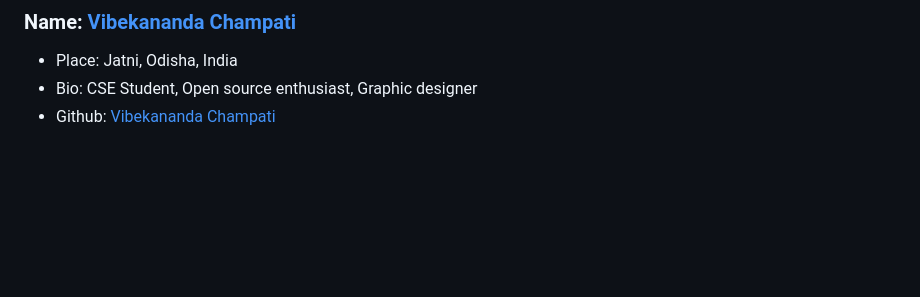
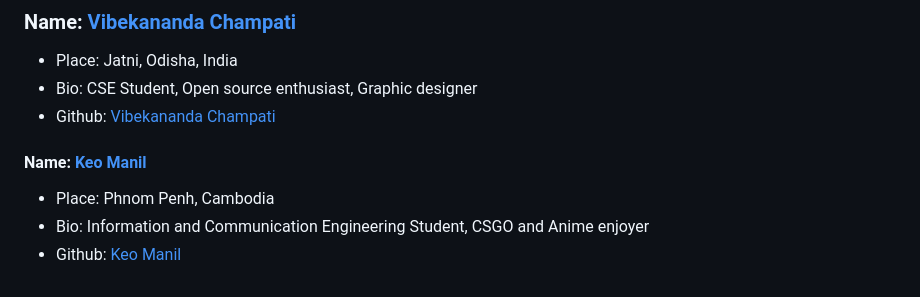
Before and after one commit to Samsomyajit/Hacktoberfest2021GoodFirstIssues, a Markdown page: Contributors.md, the part around the change. Rendered like a GitHub page; blank space fills up the shorter version.

Commit message:
add my name to contributors list

```diff
--- a/Contributors.md
+++ b/Contributors.md
@@ -133,3 +133,8 @@ Github: https://github.com/adidubs
 - Place: Jatni, Odisha, India
 - Bio: CSE Student, Open source enthusiast, Graphic designer
 - Github: [Vibekananda Champati](https://github.com/champati-v)
+
+#### Name: [Keo Manil](https://github.com/ManiL-Keo)
+- Place: Phnom Penh, Cambodia
+- Bio: Information and Communication Engineering Student, CSGO and Anime enjoyer
+- Github: [Keo Manil](https://github.com/ManiL-Keo)
```
